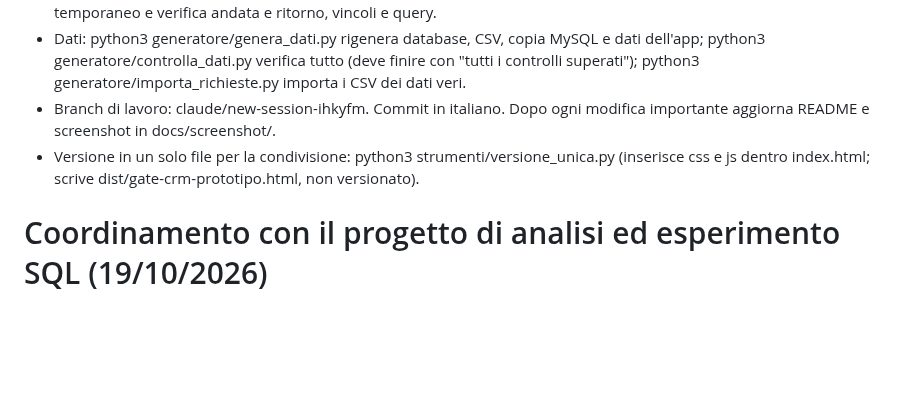
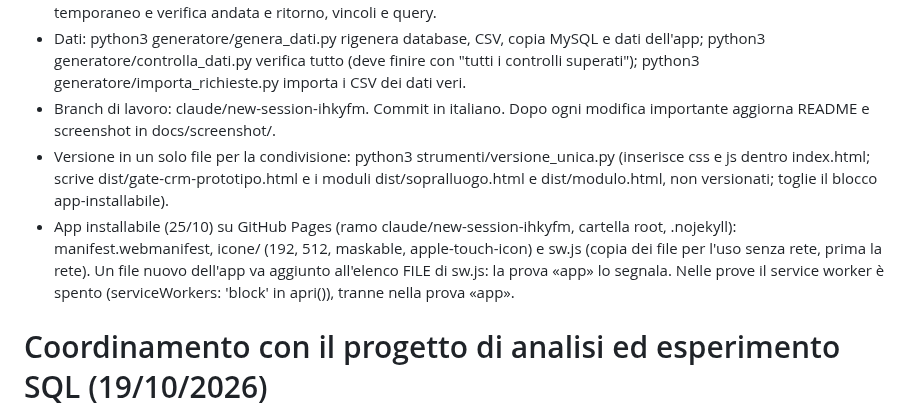
Before and after one commit to nickchirico72-jpg/Claude-skill, a Markdown page: CLAUDE.md, the part around the change. GitHub-like rendering; blank space fills up the shorter version.

```diff
--- a/CLAUDE.md
+++ b/CLAUDE.md
@@ -28,7 +28,8 @@ Prototipo web per l'Open Challenge by Enterprise 2026 (Digital Transformation, L
 - Archivio MySQL: dopo prove/e2e.js (che scrive gli stati in prove/archivio/), python3 prove/archivio.py avvia un MariaDB temporaneo e verifica andata e ritorno, vincoli e query.
 - Dati: python3 generatore/genera_dati.py rigenera database, CSV, copia MySQL e dati dell'app; python3 generatore/controlla_dati.py verifica tutto (deve finire con "tutti i controlli superati"); python3 generatore/importa_richieste.py importa i CSV dei dati veri.
 - Branch di lavoro: claude/new-session-ihkyfm. Commit in italiano. Dopo ogni modifica importante aggiorna README e screenshot in docs/screenshot/.
-- Versione in un solo file per la condivisione: python3 strumenti/versione_unica.py (inserisce css e js dentro index.html; scrive dist/gate-crm-prototipo.html, non versionato).
+- Versione in un solo file per la condivisione: python3 strumenti/versione_unica.py (inserisce css e js dentro index.html; scrive dist/gate-crm-prototipo.html e i moduli dist/sopralluogo.html e dist/modulo.html, non versionati; toglie il blocco app-installabile).
+- App installabile (25/10) su GitHub Pages (ramo claude/new-session-ihkyfm, cartella root, .nojekyll): manifest.webmanifest, icone/ (192, 512, maskable, apple-touch-icon) e sw.js (copia dei file per l'uso senza rete, prima la rete). Un file nuovo dell'app va aggiunto all'elenco FILE di sw.js: la prova «app» lo segnala. Nelle prove il service worker è spento (serviceWorkers: 'block' in apri()), tranne nella prova «app».
 
 # Coordinamento con il progetto di analisi ed esperimento SQL (19/10/2026)
 
```
Also changed, not shown: README.md (+1 -1 lines), icone/apple-touch-icon.png (added), icone/icona-192.png (added), icone/icona-512.png (added), icone/icona-maskable-512.png (added), 7 other files.
